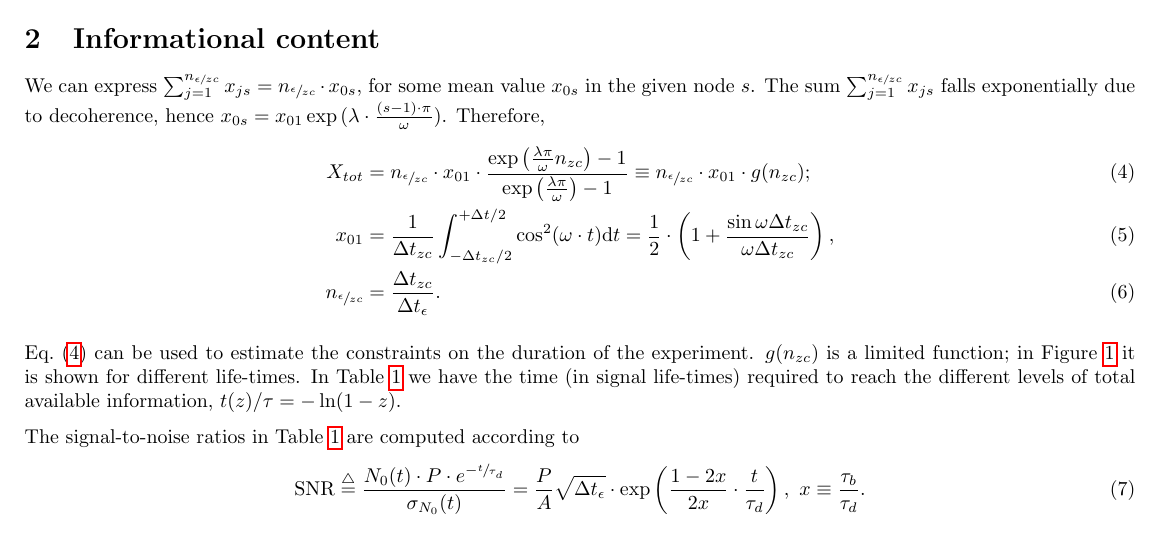
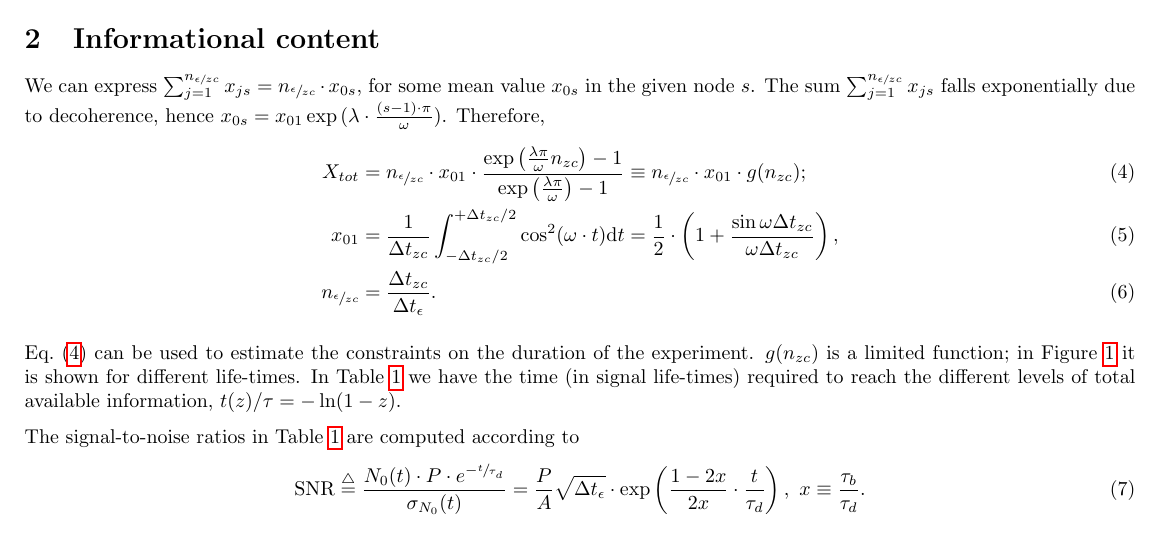
Before and after one commit to AlexAksentyev/EDM, a LaTeX document (Reports/StatReq.tex): part of page 2 of 6, cut so that both start at the same text. Compiled offline with pdfLaTeX.

Commit message:
dt->dtnd in integral

```diff
--- a/Reports/StatReq.tex
+++ b/Reports/StatReq.tex
@@ -94,7 +94,7 @@ We can express $\sum_{j=1}^{\Nmnd} x_{js} = \Nmnd \cdot x_{0s}$, for some mean v
 \begin{align}
 	X_{tot} & = \Nmnd\cdot x_{01} \cdot \frac{\exp{\bkt{\frac{\lambda\pi}{\omega}\Nnd}}-1}{\exp{\bkt{\frac{\lambda\pi}{\omega}}}-1}
 	\equiv \Nmnd \cdot x_{01}\cdot g(\Nnd); \label{eq:FItot}\\
-	x_{01}  & = \frac{1}{\dtnd}\int_{-\dtnd/2}^{+\dt/2}\cos^2(\omega\cdot t)\td t = \frac12\cdot \bkt{1 + \frac{\sin\omega\dtnd}{\omega\dtnd}},                                    \label{eq:MeanFIZC}   \\
+	x_{01}  & = \frac{1}{\dtnd}\int_{-\dtnd/2}^{+\dtnd/2}\cos^2(\omega\cdot t)\td t = \frac12\cdot \bkt{1 + \frac{\sin\omega\dtnd}{\omega\dtnd}},                                    \label{eq:MeanFIZC}   \\
 	\Nmnd   & = \frac{\dtnd}{\dtm}. \label{eq:NumMeasNode}
 \end{align}
 
```
